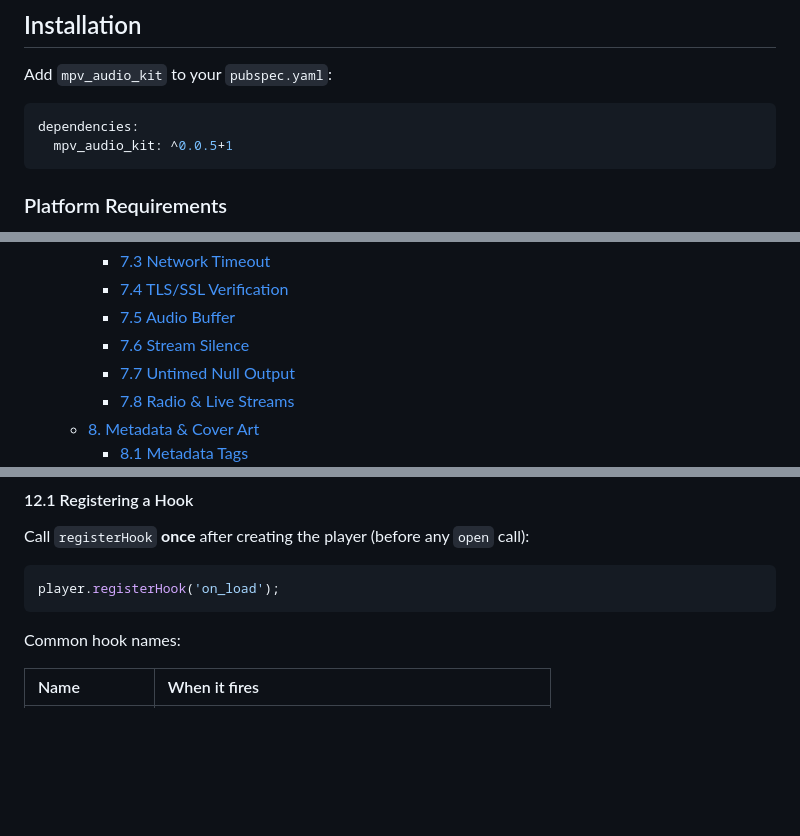
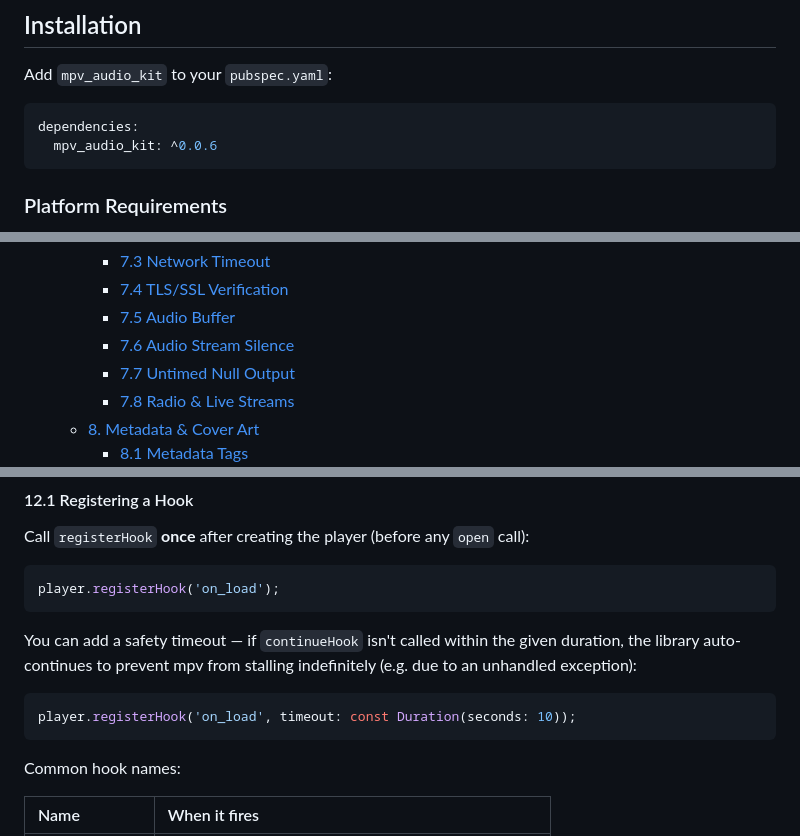
Before and after one commit to ales-drnz/mpv_audio_kit, a Markdown page: README.md, 3 parts joined by grey strips. Drawn GitHub-style; blank space fills up the shorter version.

````diff
--- a/README.md
+++ b/README.md
@@ -29,7 +29,7 @@ Add `mpv_audio_kit` to your `pubspec.yaml`:
 
 ```yaml
 dependencies:
-  mpv_audio_kit: ^0.0.5+1
+  mpv_audio_kit: ^0.0.6
 ```
 
 ### Platform Requirements
@@ -108,7 +108,7 @@ dependencies:
         *   [7.3 Network Timeout](#73-network-timeout)
         *   [7.4 TLS/SSL Verification](#74-tlsssl-verification)
         *   [7.5 Audio Buffer](#75-audio-buffer)
-        *   [7.6 Stream Silence](#76-stream-silence)
+        *   [7.6 Audio Stream Silence](#76-audio-stream-silence)
         *   [7.7 Untimed Null Output](#77-untimed-null-output)
         *   [7.8 Radio & Live Streams](#78-radio--live-streams)
     *   [8. Metadata & Cover Art](#8-metadata--cover-art)
@@ -1113,6 +1182,12 @@ Call `registerHook` **once** after creating the player (before any `open` call):
 
 ```dart
 player.registerHook('on_load');
+```
+
+You can add a safety timeout — if `continueHook` isn't called within the given duration, the library auto-continues to prevent mpv from stalling indefinitely (e.g. due to an unhandled exception):
+
+```dart
+player.registerHook('on_load', timeout: const Duration(seconds: 10));
 ```
 
 Common hook names:
````
Also changed, not shown: other parts of README.md (+83 -13 lines), CHANGELOG.md (+10 -0 lines), imgs/mpv_audio_kit.png, 15 other files.
